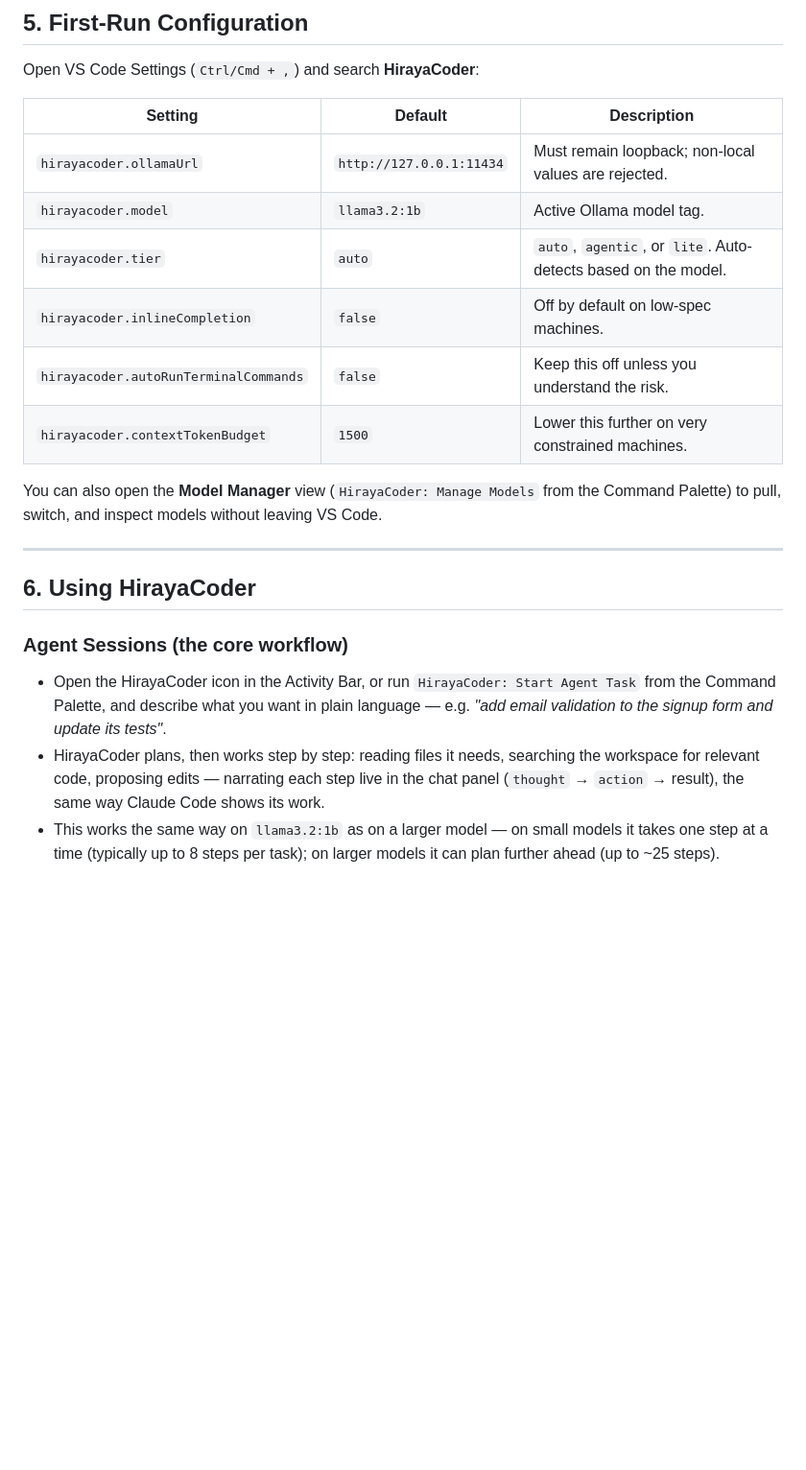
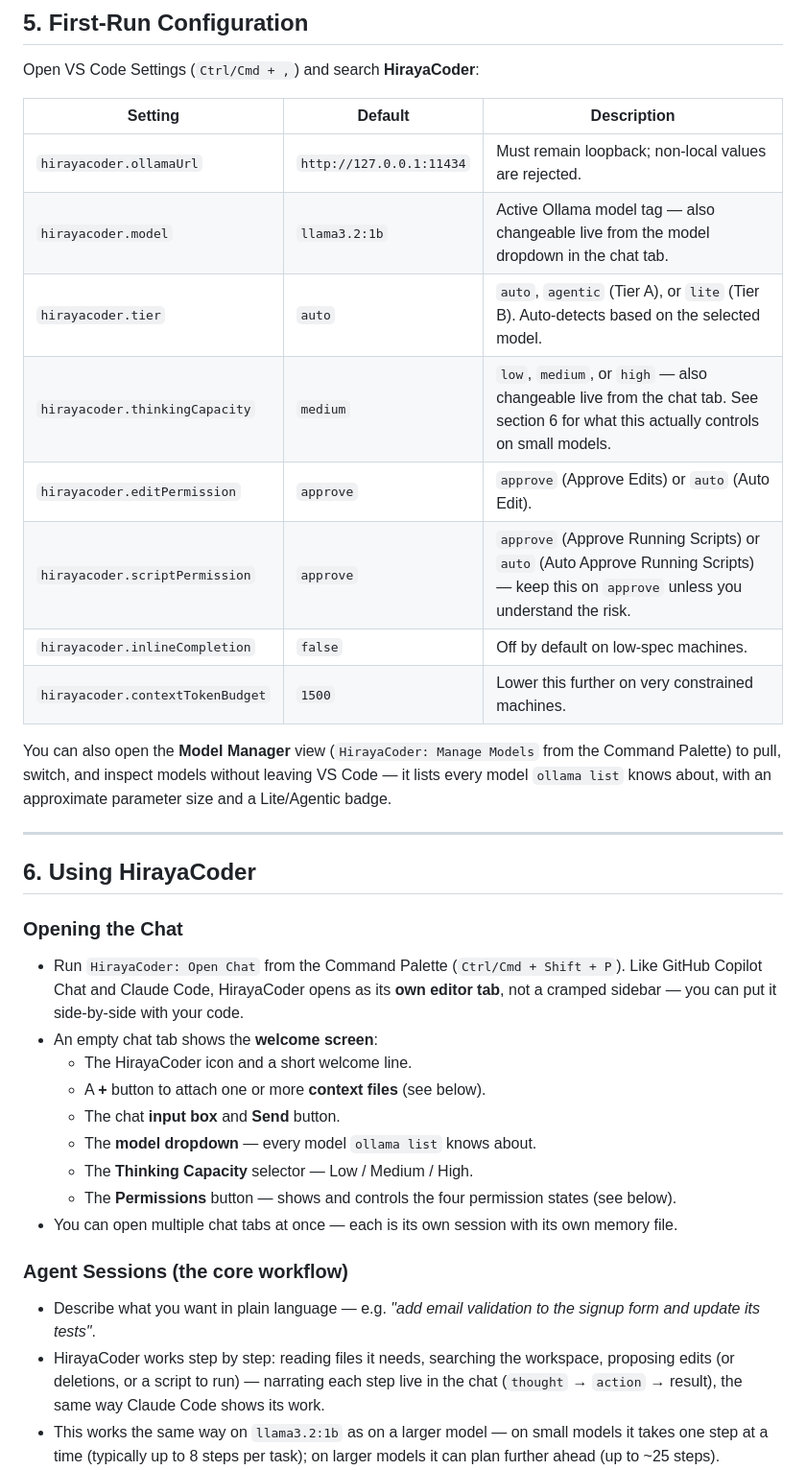
Before and after one commit to jaymar921/HirayaCoder, a Markdown page: doc/TUTORIAL.md, the part around one of its changes. Shown at 96% size. Drawn GitHub-style; blank space fills up the shorter version.

```diff
--- a/doc/TUTORIAL.md
+++ b/doc/TUTORIAL.md
@@ -93,19 +93,32 @@ Open VS Code Settings (`Ctrl/Cmd + ,`) and search **HirayaCoder**:
 | Setting | Default | Description |
 |---|---|---|
 | `hirayacoder.ollamaUrl` | `http://127.0.0.1:11434` | Must remain loopback; non-local values are rejected. |
-| `hirayacoder.model` | `llama3.2:1b` | Active Ollama model tag. |
-| `hirayacoder.tier` | `auto` | `auto`, `agentic`, or `lite`. Auto-detects based on the model. |
+| `hirayacoder.model` | `llama3.2:1b` | Active Ollama model tag — also changeable live from the model dropdown in the chat tab. |
+| `hirayacoder.tier` | `auto` | `auto`, `agentic` (Tier A), or `lite` (Tier B). Auto-detects based on the selected model. |
+| `hirayacoder.thinkingCapacity` | `medium` | `low`, `medium`, or `high` — also changeable live from the chat tab. See section 6 for what this actually controls on small models. |
+| `hirayacoder.editPermission` | `approve` | `approve` (Approve Edits) or `auto` (Auto Edit). |
+| `hirayacoder.scriptPermission` | `approve` | `approve` (Approve Running Scripts) or `auto` (Auto Approve Running Scripts) — keep this on `approve` unless you understand the risk. |
 | `hirayacoder.inlineCompletion` | `false` | Off by default on low-spec machines. |
-| `hirayacoder.autoRunTerminalCommands` | `false` | Keep this off unless you understand the risk. |
 | `hirayacoder.contextTokenBudget` | `1500` | Lower this further on very constrained machines. |
 
-You can also open the **Model Manager** view (`HirayaCoder: Manage Models` from the Command Palette) to pull, switch, and inspect models without leaving VS Code.
+You can also open the **Model Manager** view (`HirayaCoder: Manage Models` from the Command Palette) to pull, switch, and inspect models without leaving VS Code — it lists every model `ollama list` knows about, with an approximate parameter size and a Lite/Agentic badge.
 
 ---
 
 ## 6. Using HirayaCoder
 
+### Opening the Chat
+- Run `HirayaCoder: Open Chat` from the Command Palette (`Ctrl/Cmd + Shift + P`). Like GitHub Copilot Chat and Claude Code, HirayaCoder opens as its **own editor tab**, not a cramped sidebar — you can put it side-by-side with your code.
+- An empty chat tab shows the **welcome screen**:
+  - The HirayaCoder icon and a short welcome line.
+  - A **+** button to attach one or more **context files** (see below).
+  - The chat **input box** and **Send** button.
+  - The **model dropdown** — every model `ollama list` knows about.
+  - The **Thinking Capacity** selector — Low / Medium / High.
+  - The **Permissions** button — shows and controls the four permission states (see below).
+- You can open multiple chat tabs at once — each is its own session with its own memory file.
+
 ### Agent Sessions (the core workflow)
-- Open the HirayaCoder icon in the Activity Bar, or run `HirayaCoder: Start Agent Task` from the Command Palette, and describe what you want in plain language — e.g. *"add email validation to the signup form and update its tests"*.
-- HirayaCoder plans, then works step by step: reading files it needs, searching the workspace for relevant code, proposing edits — narrating each step live in the chat panel (`thought` → `action` → result), the same way Claude Code shows its work.
+- Describe what you want in plain language — e.g. *"add email validation to the signup form and update its tests"*.
+- HirayaCoder works step by step: reading files it needs, searching the workspace, proposing edits (or deletions, or a script to run) — narrating each step live in the chat (`thought` → `action` → result), the same way Claude Code shows its work.
 - This works the same way on `llama3.2:1b` as on a larger model — on small models it takes one step at a time (typically up to 8 steps per task); on larger models it can plan further ahead (up to ~25 steps).
```
Also changed, not shown: other parts of doc/TUTORIAL.md (+32 -12 lines).
